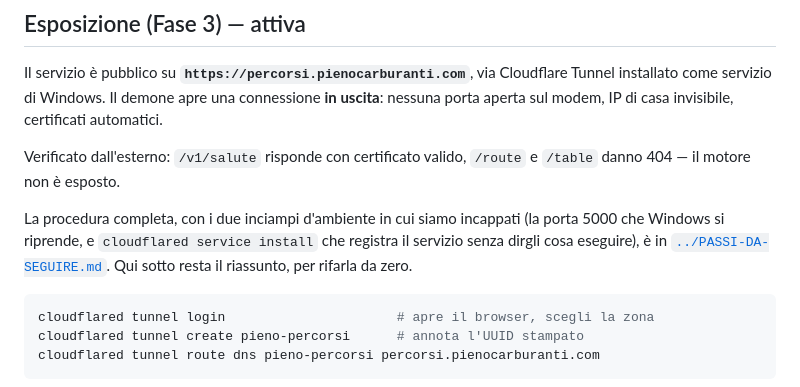
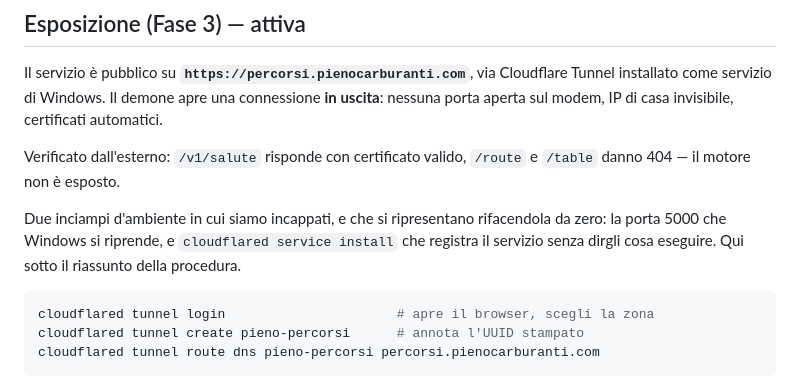
Before and after one commit to Riccardo-05/pieno, a Markdown page: percorsi/README.md, the part around the change. GitHub-like rendering.

````diff
--- a/percorsi/README.md
+++ b/percorsi/README.md
@@ -152,10 +152,9 @@ porta aperta sul modem, IP di casa invisibile, certificati automatici.
 Verificato dall'esterno: `/v1/salute` risponde con certificato valido, `/route` e `/table`
 danno 404 — il motore non è esposto.
 
-La procedura completa, con i due inciampi d'ambiente in cui siamo incappati (la porta 5000
-che Windows si riprende, e `cloudflared service install` che registra il servizio senza
-dirgli cosa eseguire), è in [`../PASSI-DA-SEGUIRE.md`](../PASSI-DA-SEGUIRE.md). Qui sotto
-resta il riassunto, per rifarla da zero.
+Due inciampi d'ambiente in cui siamo incappati, e che si ripresentano rifacendola da zero:
+la porta 5000 che Windows si riprende, e `cloudflared service install` che registra il
+servizio senza dirgli cosa eseguire. Qui sotto il riassunto della procedura.
 
 ```powershell
 cloudflared tunnel login                      # apre il browser, scegli la zona
````
Also changed, not shown: PASSI-DA-SEGUIRE.md (deleted, +0 -405 lines), linee-guida/08-roadmap.md (+1 -1 lines).
